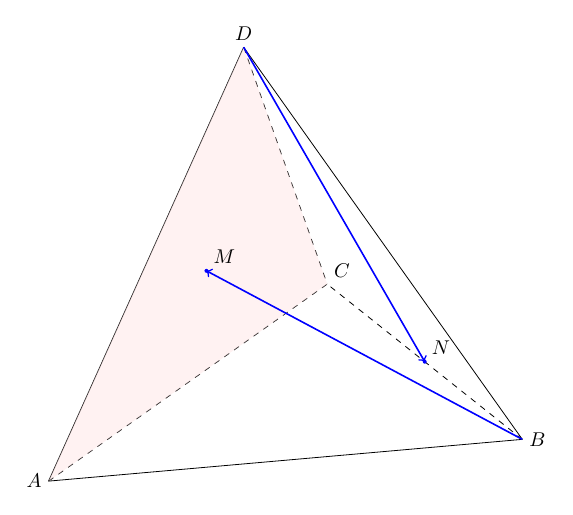
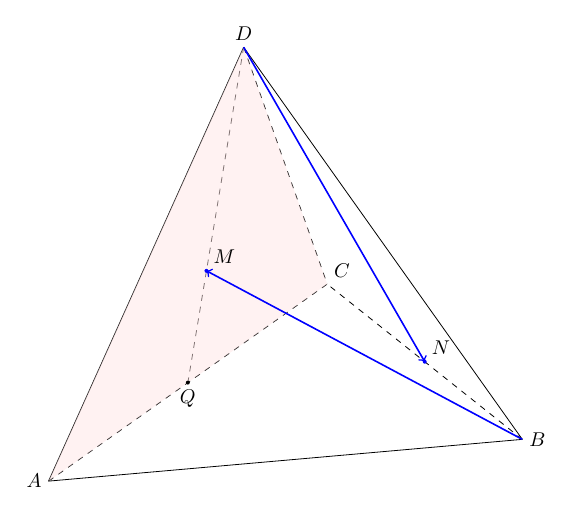
Before and after one commit to TonyTroeff/Mathematics, a LaTeX figure (Exams/ДЗИ 20250520_16_01.tex): the whole page. Compiled offline with pdfLaTeX.

Commit message:
Improved the figures.

```diff
--- a/Exams/ДЗИ 20250520_16_01.tex
+++ b/Exams/ДЗИ 20250520_16_01.tex
@@ -21,16 +21,21 @@
     % N = midpoint of BC
     \coordinate (N) at ($(B) !1/2! (C)$);
 
+    % Q = midpoint of AC
+    \coordinate (Q) at ($(A) !1/2! (C)$);
+
     \draw[black] (A) to (B);
     \draw[black] (B) to (D);
     \draw[black] (D) to (A);
     \draw[black, dashed] (A) to (C);
     \draw[black, dashed] (B) to (C);
     \draw[black, dashed] (D) to (C);
+    \draw[black, dashed] (D) to (Q);
 
     \fill[red!10, opacity=0.5] (A) to (C) to (D) to cycle;
-     \fill[blue] (M) circle (1pt);
-     \fill[blue] (N) circle (1pt);
+    \fill[blue] (M) circle (1pt);
+    \fill[blue] (N) circle (1pt);
+    \fill[black] (Q) circle (1pt);
 
     % Labels
     \node[left] at (A) {$A$};
@@ -39,6 +44,7 @@
     \node[above] at (D) {$D$};
     \node[above right] at (M) {$M$};
     \node[above right] at (N) {$N$};
+    \node[below] at (Q) {$Q$};
 
     % Draw vectors
     \draw[->, thick, blue] (B) to (M);
```
Also changed, not shown: Exams/ДЗИ 20250520_16_01.png.
